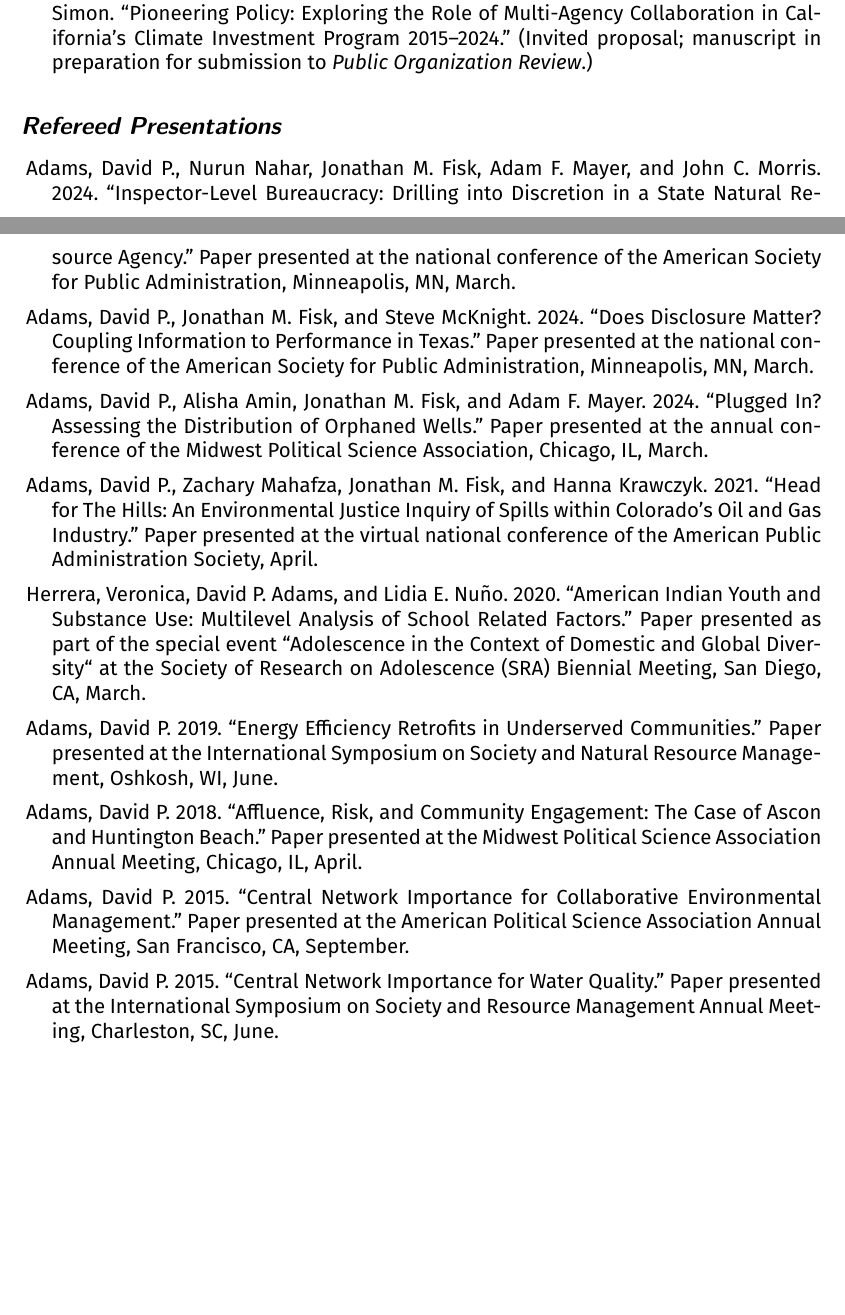
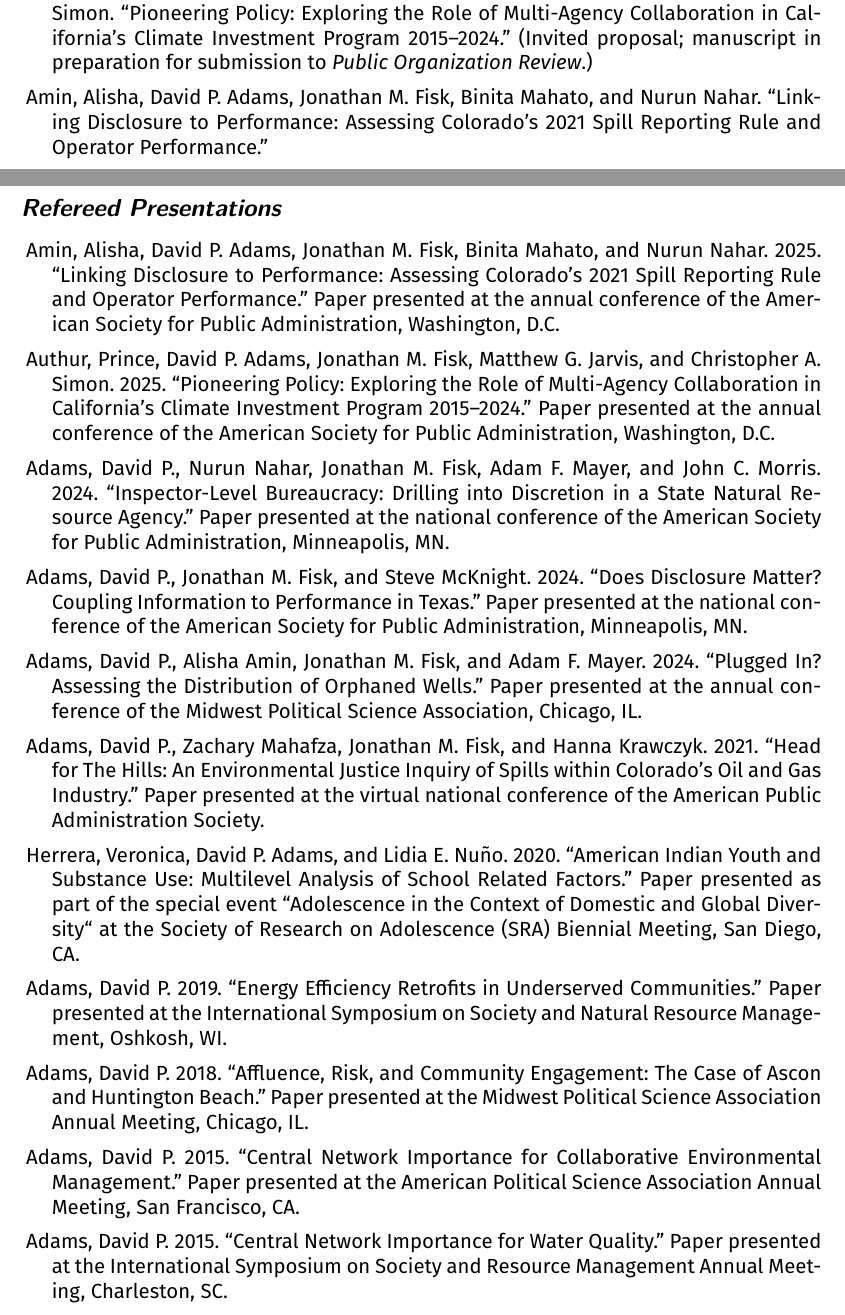
Before and after one commit to dadams-AU/CV, a LaTeX document (2025/adams_david_2025.tex): two parts of pages 2 and 3 of 7 before the commit and two parts of pages 2 and 3 of 8 after it, joined at a grey line, cut so that both start at the same text, the shorter picture padded with empty space. The pictures show the PDF file 2025/adams_david_2025.pdf that the author committed with the source.

Commit message:
conference papers - aspa 2025

```diff
--- a/2025/adams_david_2025.tex
+++ b/2025/adams_david_2025.tex
@@ -163,32 +163,31 @@
 
 \end{itemize}
 
-
 \subsection*{Manuscripts in Preparation}
   \begin{itemize} \leftmargin=2pt\labelindent=5pt\itemindent=-15pt
     \item Arthur, Prince, David P. Adams, Jonathan M. Fisk, Matthew G. Jarvis, and Christopher A. Simon. ``Pioneering Policy: Exploring the Role of Multi-Agency Collaboration in California's Climate Investment Program 2015--2024.'' (Invited proposal; manuscript in preparation for submission to \textit{Public Organization Review}.)
+
+    \item Amin, Alisha, David P. Adams, Jonathan M. Fisk, Binita Mahato, and Nurun Nahar. ``Linking Disclosure to Performance: Assessing Colorado's 2021 Spill Reporting Rule and Operator Performance.''
   \end{itemize}
-
 
 \subsection*{Refereed Presentations}
 	\begin{itemize}\leftmargin=2pt\labelindent=5pt\itemindent=-15pt\leftmargin=2pt\labelindent=5pt\itemindent=-15pt
 
-      \item Adams, David P., Nurun Nahar, Jonathan M. Fisk, Adam F. Mayer, and John C. Morris. 2024. ``Inspector-Level Bureaucracy: Drilling into Discretion in a State Natural Resource Agency.'' Paper presented at the national conference of the American Society for Public Administration, Minneapolis, MN, March.
+    \item Amin, Alisha, David P. Adams, Jonathan M. Fisk, Binita Mahato, and Nurun Nahar. 2025. ``Linking Disclosure to Performance: Assessing Colorado's 2021 Spill Reporting Rule and Operator Performance.'' Paper presented at the annual conference of the American Society for Public Administration, Washington, D.C.
 
-      \item Adams, David P., Jonathan M. Fisk, and Steve McKnight. 2024. ``Does Disclosure Matter? Coupling Information to Performance in Texas.'' Paper presented at the national conference of the American Society for Public Administration, Minneapolis, MN, March.
+    \item Authur, Prince, David P. Adams, Jonathan M. Fisk, Matthew G. Jarvis, and Christopher A. Simon. 2025. ``Pioneering Policy: Exploring the Role of Multi-Agency Collaboration in California's Climate Investment Program 2015--2024.'' Paper presented at the annual conference of the American Society for Public Administration, Washington, D.C.
 
-      \item Adams, David P., Alisha Amin, Jonathan M. Fisk, and Adam F. Mayer. 2024. ``Plugged In? Assessing the Distribution of Orphaned Wells.'' Paper presented at the annual conference of the Midwest Political Science Association, Chicago, IL, March.
+    \item Adams, David P., Nurun Nahar, Jonathan M. Fisk, Adam F. Mayer, and John C. Morris. 2024. ``Inspector-Level Bureaucracy: Drilling into Discretion in a State Natural Resource Agency.'' Paper presented at the national conference of the American Society for Public Administration, Minneapolis, MN.
 
-      \item Adams, David P., Zachary Mahafza, Jonathan M. Fisk, and Hanna Krawczyk. 2021. ``Head for The Hills: An Environmental Justice Inquiry of Spills within Colorado's Oil and Gas Industry.'' Paper presented at the virtual national conference of the American Public Administration Society, April.
+    \item Adams, David P., Jonathan M. Fisk, and Steve McKnight. 2024. ``Does Disclosure Matter? Coupling Information to Performance in Texas.'' Paper presented at the national conference of the American Society for Public Administration, Minneapolis, MN.
 
-      \item Herrera, Veronica, David P. Adams, and Lidia E. Nuño. 2020. ``American Indian Youth and Substance Use: Multilevel Analysis of School Related Factors.'' Paper presented as part of the special event ``Adolescence in the Context of Domestic and Global Diversity`` at the Society of Research on Adolescence (SRA) Biennial Meeting, San Diego, CA, March.
+    \item Adams, David P., Alisha Amin, Jonathan M. Fisk, and Adam F. Mayer. 2024. ``Plugged In? Assessing the Distribution of Orphaned Wells.'' Paper presented at the annual conference of the Midwest Political Science Association, Chicago, IL.
 
-      \item Adams, David P. 2019. ``Energy Efficiency Retrofits in Underserved Communities.'' Paper presented at the International Symposium on Society and Natural Resource Management, Oshkosh, WI, June.
+    \item Adams, David P., Zachary Mahafza, Jonathan M. Fisk, and Hanna Krawczyk. 2021. ``Head for The Hills: An Environmental Justice Inquiry of Spills within Colorado's Oil and Gas Industry.'' Paper presented at the virtual national conference of the American Public Administration Society.
 
-      \item Adams, David P. 2018. ``Affluence, Risk, and Community Engagement: The Case of Ascon and Huntington Beach.'' Paper presented at the Midwest Political Science Association Annual Meeting, Chicago, IL, April.
+    \item Herrera, Veronica, David P. Adams, and Lidia E. Nuño. 2020. ``American Indian Youth and Substance Use: Multilevel Analysis of School Related Factors.'' Paper presented as part of the special event ``Adolescence in the Context of Domestic and Global Diversity`` at the Society of Research on Adolescence (SRA) Biennial Meeting, San Diego, CA.
 
-      \item Adams, David P. 2015. ``Central Network Importance for Collaborative Environmental Management.'' Paper presented at the American Political Science Association Annual Meeting, San Francisco, CA, September.
+    \item Adams, David P. 2019. ``Energy Efficiency Retrofits in Underserved Communities.'' Paper presented at the International Symposium on Society and Natural Resource Management, Oshkosh, WI.
 
-      \item Adams, David P. 2015. ``Central Network Importance for Water Quality.'' Paper presented at the International Symposium on Society and Resource Management Annual Meeting, Charleston, SC, June.
+    \item Adams, David P. 2018. ``Affluence, Risk, and Community Engagement: The Case of Ascon and Huntington Beach.'' Paper presented at the Midwest Political Science Association Annual Meeting, Chicago, IL.
 
-      \item Adams, David P. 2014. ``Environmental Outcomes of Local Watershed Information Networks.'' Paper presented at the Midwest Political Science Association Annual Meeting, Chicago, IL, April.
```
Also changed, not shown: 2025/adams_david_2025.pdf, 2025/adams_david_2025.tex (17 more changed lines), 5 other files.
